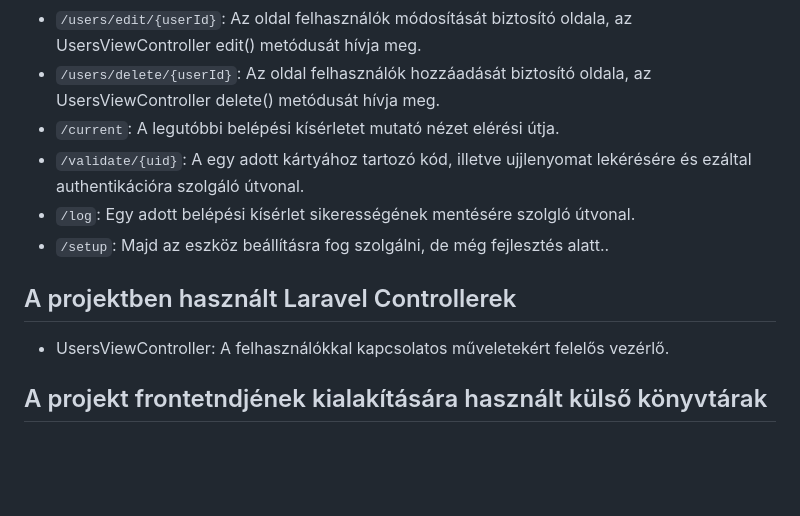
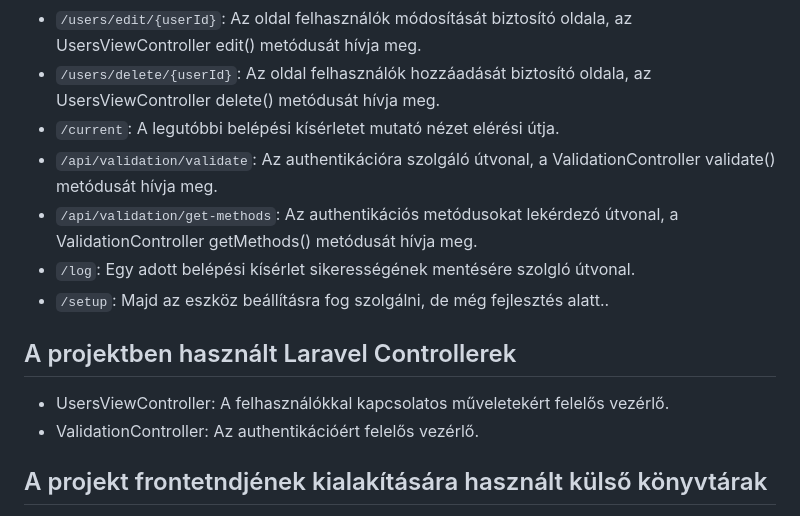
Before and after one commit to Mlevike/okos-belepteto-rendszer, a Markdown page: backend/README.md, the part around the change. GitHub-like rendering; blank space fills up the shorter version.

```diff
--- a/backend/README.md
+++ b/backend/README.md
@@ -61,13 +61,15 @@ A Settings model a következő attribútumokat tartalmazza:
 - `/users/edit/{userId}`: Az oldal felhasználók módosítását biztosító oldala, az UsersViewController edit() metódusát hívja meg.
 - `/users/delete/{userId}`: Az oldal felhasználók hozzáadását biztosító oldala, az UsersViewController delete() metódusát hívja meg.
 - `/current`: A legutóbbi belépési kísérletet mutató nézet elérési útja.
-- `/validate/{uid}`: A egy adott kártyához tartozó kód, illetve ujjlenyomat lekérésére és ezáltal authentikációra szolgáló útvonal.
+- `/api/validation/validate`: Az authentikációra szolgáló útvonal, a ValidationController validate() metódusát hívja meg.
+- `/api/validation/get-methods`: Az authentikációs metódusokat lekérdezó útvonal, a ValidationController getMethods() metódusát hívja meg.
 - `/log`: Egy adott belépési kísérlet sikerességének mentésére szolgló útvonal.
 - `/setup`: Majd az eszköz beállításra fog szolgálni, de még fejlesztés alatt..
 
 
 ## A projektben használt Laravel Controllerek
 - UsersViewController: A felhasználókkal kapcsolatos műveletekért felelős vezérlő.
+- ValidationController: Az authentikációért felelős vezérlő.
 
 ## A projekt frontetndjének kialakítására használt külső könyvtárak
 - https://github.com/lipis/flag-icons
```
